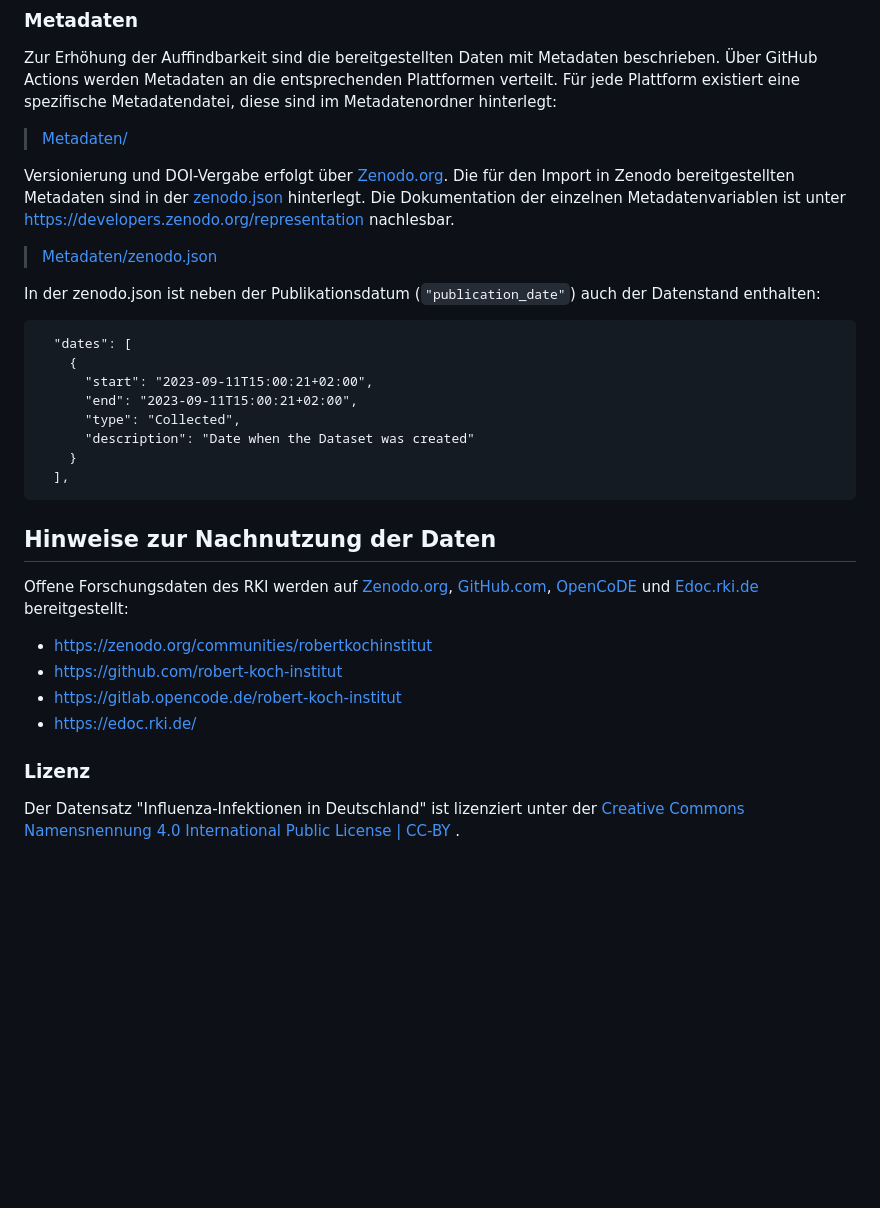
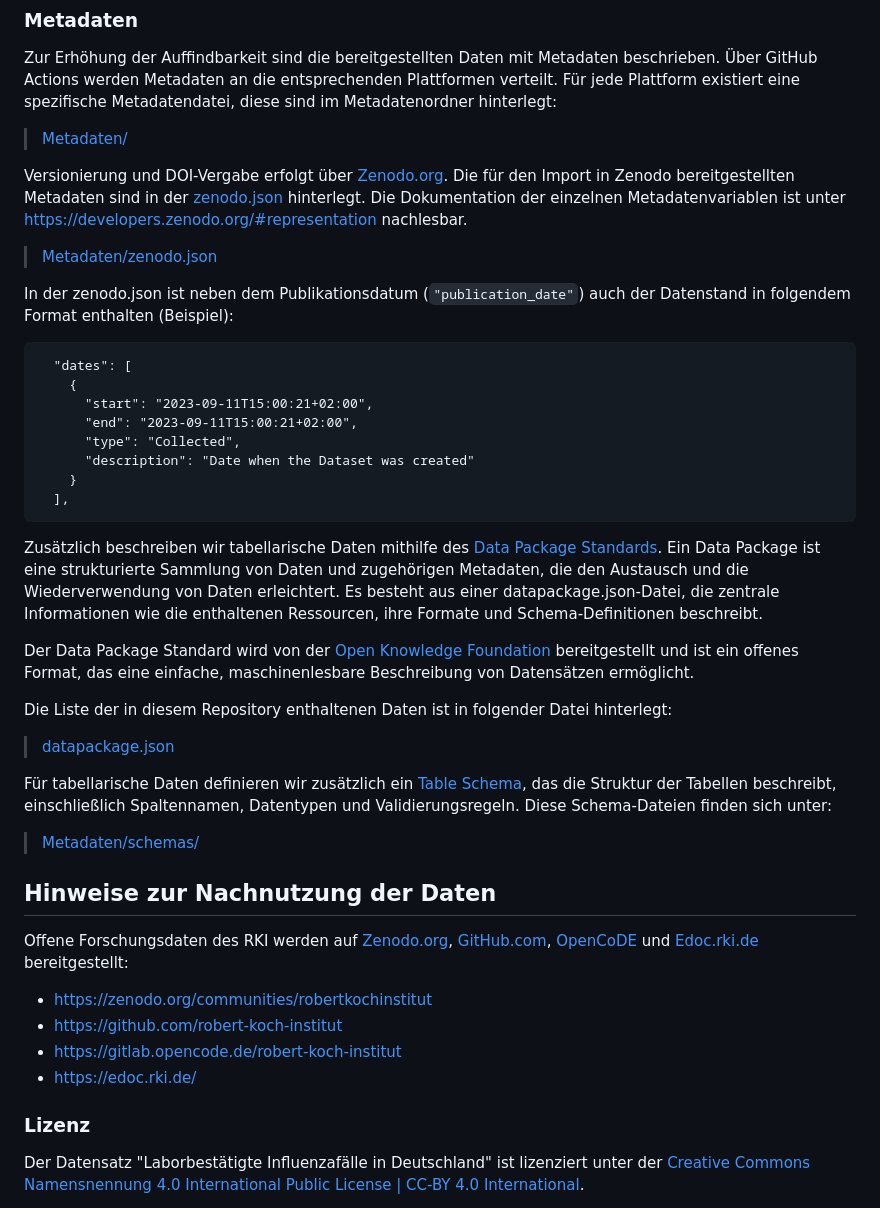
Before and after one commit to robert-koch-institut/Influenzafaelle_in_Deutschland, a Markdown page: Readme.md, the part around the change printed below. Rendered like a GitHub page; blank space fills up the shorter version.

Commit message:
readme footer standardized

````diff
--- a/Readme.md
+++ b/Readme.md
@@ -145,9 +149,10 @@ Zur Erhöhung der Auffindbarkeit sind die bereitgestellten Daten mit Metadaten b
 
-Versionierung und DOI-Vergabe erfolgt über [Zenodo.org](https://zenodo.org). Die für den Import in Zenodo bereitgestellten Metadaten sind in der [zenodo.json](https://github.com/robert-koch-institut/Influenzafaelle_in_Deutschland/blob/main/Metadaten/zenodo.json) hinterlegt. Die Dokumentation der einzelnen Metadatenvariablen ist unter https://developers.zenodo.org/representation nachlesbar.
+Versionierung und DOI-Vergabe erfolgt über [Zenodo.org](https://zenodo.org). Die für den Import in Zenodo bereitgestellten Metadaten sind in der [zenodo.json](https://github.com/robert-koch-institut/Influenzafaelle_in_Deutschland/blob/main/Metadaten/zenodo.json) hinterlegt. Die Dokumentation der einzelnen Metadatenvariablen ist unter https://developers.zenodo.org/#representation nachlesbar.
 
 > [Metadaten/zenodo.json](https://github.com/robert-koch-institut/Influenzafaelle_in_Deutschland/blob/main/Metadaten/zenodo.json)
 
-In der zenodo.json ist neben der Publikationsdatum (`"publication_date"`) auch der Datenstand enthalten:
+In der zenodo.json ist neben dem Publikationsdatum (`"publication_date"`) auch der Datenstand in folgendem Format enthalten (Beispiel):
+
 ```
   "dates": [
     {
@@ -158,6 +163,22 @@ In der zenodo.json ist neben der Publikationsdatum (`"publication_date"`) auch d
     }
   ],
 ```
+
+
+Zusätzlich beschreiben wir tabellarische Daten mithilfe des [Data Package Standards](https://datapackage.org/).
+Ein Data Package ist eine strukturierte Sammlung von Daten und zugehörigen Metadaten, die den Austausch und die Wiederverwendung von Daten erleichtert. Es besteht aus einer datapackage.json-Datei, die zentrale Informationen wie die enthaltenen Ressourcen, ihre Formate und Schema-Definitionen beschreibt.
+
+Der Data Package Standard wird von der [Open Knowledge Foundation](https://okfn.org/) bereitgestellt und ist ein offenes Format, das eine einfache, maschinenlesbare Beschreibung von Datensätzen ermöglicht.
+
+Die Liste der in diesem Repository enthaltenen Daten ist in folgender Datei hinterlegt:
+
+> [datapackage.json](https://github.com/robert-koch-institut/Influenzafaelle_in_Deutschland/tree/main/datapackage.json)
+
+Für tabellarische Daten definieren wir zusätzlich ein [Table Schema](https://datapackage.org/standard/table-schema/), das die Struktur der Tabellen beschreibt, einschließlich Spaltennamen, Datentypen und Validierungsregeln. Diese Schema-Dateien finden sich unter:
+
+> [Metadaten/schemas/](https://github.com/robert-koch-institut/Influenzafaelle_in_Deutschland/tree/main/Metadaten/schemas)
+
+
 
 ## Hinweise zur Nachnutzung der Daten
 
@@ -170,5 +191,5 @@ Offene Forschungsdaten des RKI werden auf [Zenodo.org](http://Zenodo.org/), [Git
 
 ### Lizenz
 
-Der Datensatz "Influenza-Infektionen in Deutschland" ist lizenziert unter der [Creative Commons Namensnennung 4.0 International Public License | CC-BY ](https://creativecommons.org/licenses/by/4.0/deed.de).
+Der Datensatz "Laborbestätigte Influenzafälle in Deutschland" ist lizenziert unter  der [Creative Commons Namensnennung 4.0 International Public License | CC-BY 4.0 International](https://creativecommons.org/licenses/by/4.0/deed.de).
 
````
Also changed, not shown: other parts of Readme.md (+7 -2 lines).
